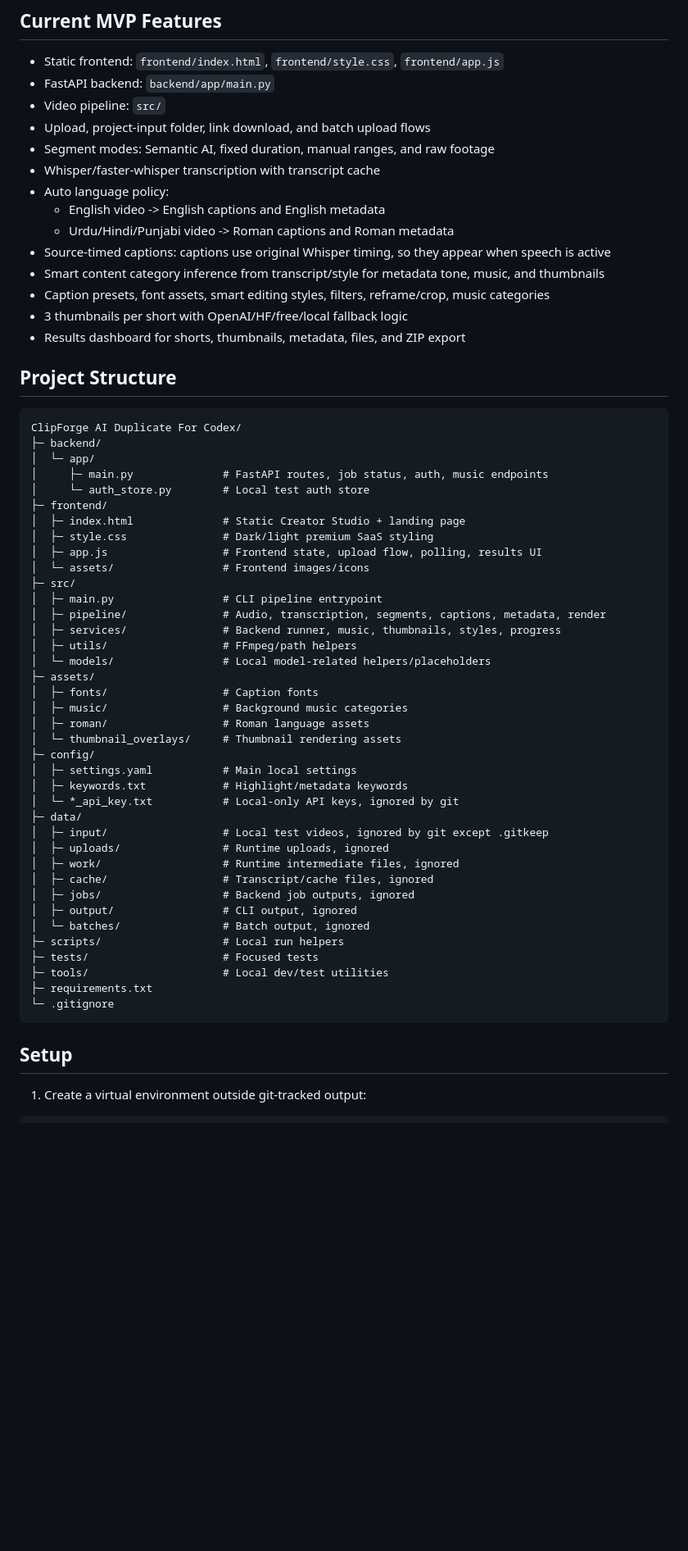
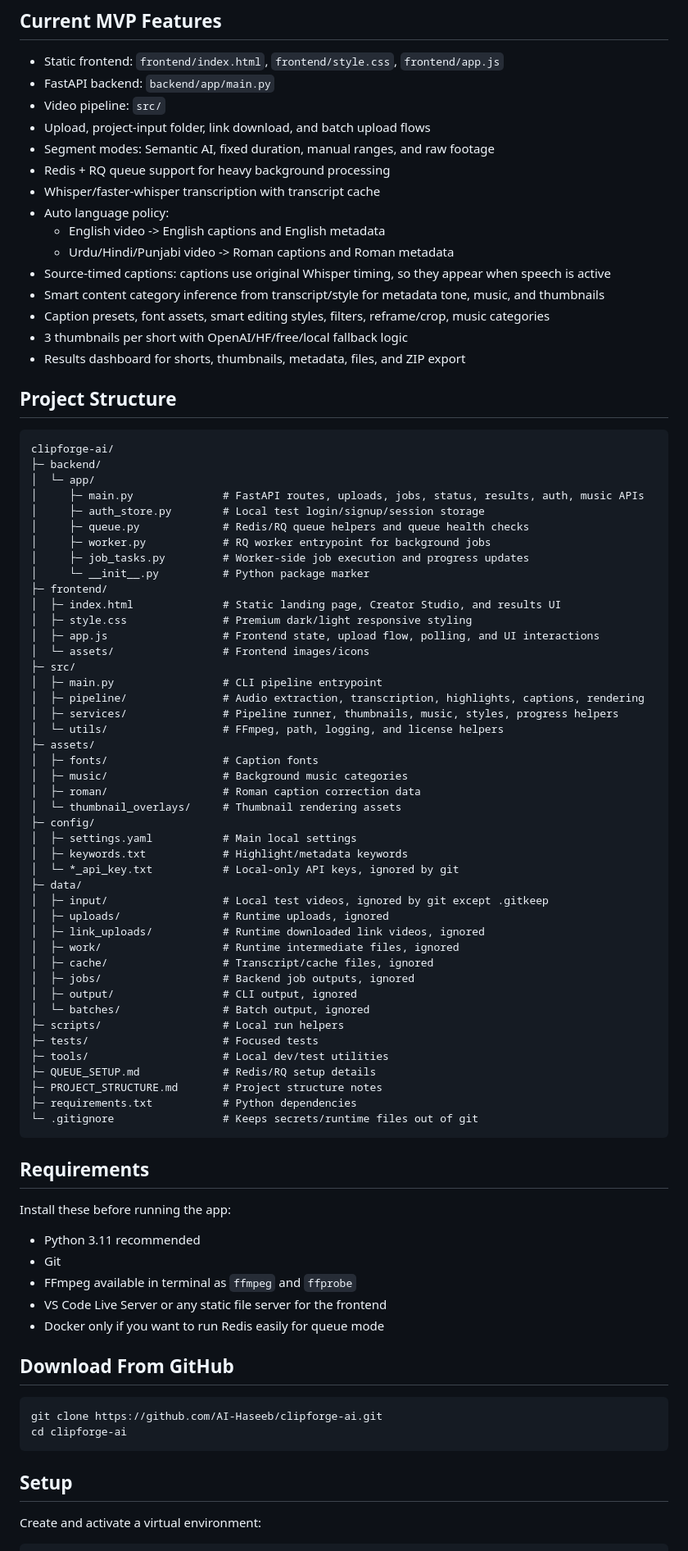
Before and after one commit to AI-Haseeb/clipforge-ai, a Markdown page: README.md, the part around one of its changes. Shown at 82% size. GitHub-like rendering; blank space fills up the shorter version.

````diff
--- a/README.md
+++ b/README.md
@@ -9,6 +9,7 @@ ClipForge AI is a FastAPI + Python video processing app with a static frontend f
 - Video pipeline: `src/`
 - Upload, project-input folder, link download, and batch upload flows
 - Segment modes: Semantic AI, fixed duration, manual ranges, and raw footage
+- Redis + RQ queue support for heavy background processing
 - Whisper/faster-whisper transcription with transcript cache
 - Auto language policy:
   - English video -> English captions and English metadata
@@ -22,26 +23,29 @@ ClipForge AI is a FastAPI + Python video processing app with a static frontend f
 ## Project Structure
 
 ```text
-ClipForge AI Duplicate For Codex/
+clipforge-ai/
 ├─ backend/
 │  └─ app/
-│     ├─ main.py              # FastAPI routes, job status, auth, music endpoints
-│     └─ auth_store.py        # Local test auth store
+│     ├─ main.py              # FastAPI routes, uploads, jobs, status, results, auth, music APIs
+│     ├─ auth_store.py        # Local test login/signup/session storage
+│     ├─ queue.py             # Redis/RQ queue helpers and queue health checks
+│     ├─ worker.py            # RQ worker entrypoint for background jobs
+│     ├─ job_tasks.py         # Worker-side job execution and progress updates
+│     └─ __init__.py          # Python package marker
 ├─ frontend/
-│  ├─ index.html              # Static Creator Studio + landing page
-│  ├─ style.css               # Dark/light premium SaaS styling
-│  ├─ app.js                  # Frontend state, upload flow, polling, results UI
+│  ├─ index.html              # Static landing page, Creator Studio, and results UI
+│  ├─ style.css               # Premium dark/light responsive styling
+│  ├─ app.js                  # Frontend state, upload flow, polling, and UI interactions
 │  └─ assets/                 # Frontend images/icons
 ├─ src/
 │  ├─ main.py                 # CLI pipeline entrypoint
-│  ├─ pipeline/               # Audio, transcription, segments, captions, metadata, render
-│  ├─ services/               # Backend runner, music, thumbnails, styles, progress
-│  ├─ utils/                  # FFmpeg/path helpers
-│  └─ models/                 # Local model-related helpers/placeholders
+│  ├─ pipeline/               # Audio extraction, transcription, highlights, captions, rendering
+│  ├─ services/               # Pipeline runner, thumbnails, music, styles, progress helpers
+│  └─ utils/                  # FFmpeg, path, logging, and license helpers
 ├─ assets/
 │  ├─ fonts/                  # Caption fonts
 │  ├─ music/                  # Background music categories
-│  ├─ roman/                  # Roman language assets
+│  ├─ roman/                  # Roman caption correction data
 │  └─ thumbnail_overlays/     # Thumbnail rendering assets
 ├─ config/
 │  ├─ settings.yaml           # Main local settings
@@ -50,6 +54,7 @@ ClipForge AI Duplicate For Codex/
 ├─ data/
 │  ├─ input/                  # Local test videos, ignored by git except .gitkeep
 │  ├─ uploads/                # Runtime uploads, ignored
+│  ├─ link_uploads/           # Runtime downloaded link videos, ignored
 │  ├─ work/                   # Runtime intermediate files, ignored
 │  ├─ cache/                  # Transcript/cache files, ignored
 │  ├─ jobs/                   # Backend job outputs, ignored
@@ -58,12 +63,31 @@ ClipForge AI Duplicate For Codex/
 ├─ scripts/                   # Local run helpers
 ├─ tests/                     # Focused tests
 ├─ tools/                     # Local dev/test utilities
-├─ requirements.txt
-└─ .gitignore
+├─ QUEUE_SETUP.md             # Redis/RQ setup details
+├─ PROJECT_STRUCTURE.md       # Project structure notes
+├─ requirements.txt           # Python dependencies
+└─ .gitignore                 # Keeps secrets/runtime files out of git
+```
+
+## Requirements
+
+Install these before running the app:
+
+- Python 3.11 recommended
+- Git
+- FFmpeg available in terminal as `ffmpeg` and `ffprobe`
+- VS Code Live Server or any static file server for the frontend
+- Docker only if you want to run Redis easily for queue mode
+
+## Download From GitHub
+
+```powershell
+git clone https://github.com/AI-Haseeb/clipforge-ai.git
+cd clipforge-ai
 ```
 
 ## Setup
 
-1. Create a virtual environment outside git-tracked output:
+Create and activate a virtual environment:
 
 ```powershell
````
Also changed, not shown: other parts of README.md (+95 -14 lines).
